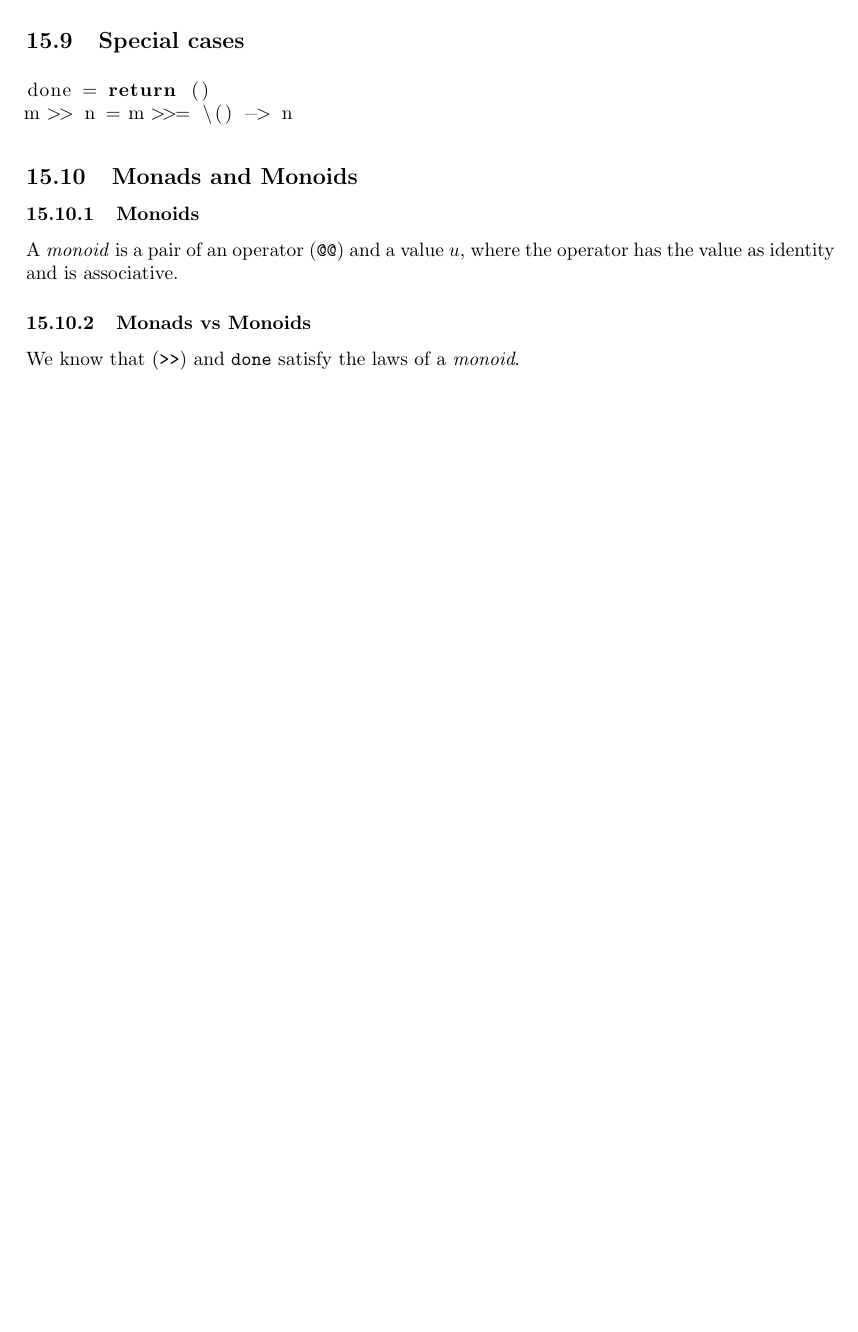
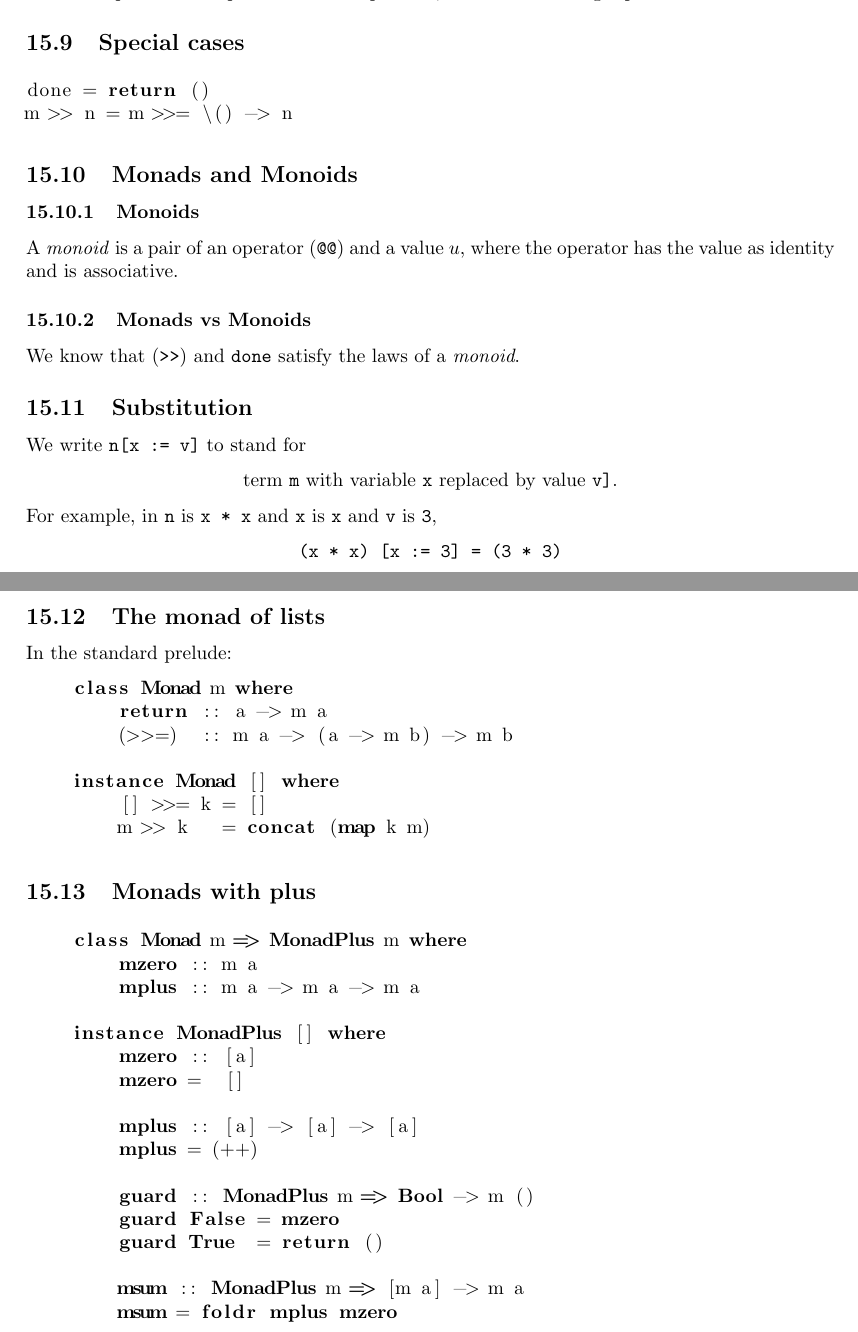
Before and after one commit to mifrandir/edinburgh, a LaTeX document (INF1A/FP/fp.tex): part of page 15 of 15 before the commit and two parts of pages 15 and 16 of 16 after it, the two joined at a grey line, cut so that both start at the same text, the shorter picture padded with empty space. Compiled offline with pdfLaTeX.

Commit message:
Added lecture notes from 19/11/19

```diff
--- a/INF1A/FP/fp.tex
+++ b/INF1A/FP/fp.tex
@@ -545,4 +545,44 @@ m >> n = m >>= \() -> n
 A \emph{monoid} is a pair of an operator (\texttt{@@}) and a value $u$, where the operator has the value as identity and is associative.
 \subsubsection{Monads vs Monoids}
 We know that (\texttt{>>}) and \texttt{done} satisfy the laws of a \emph{monoid}.
+\subsection{Substitution}
+We write \texttt{n[x := v]} to stand for
+\begin{center}
+    term \texttt{m} with variable \texttt{x} replaced by value \texttt{v]}.
+\end{center}
+For example, in \texttt{n} is \texttt{x * x} and \texttt{x} is \texttt{x} and \texttt{v} is \texttt{3},
+\begin{center}
+    \texttt{(x * x) [x := 3] = (3 * 3)}
+\end{center}
+\subsection{The monad of lists}
+In the standard prelude:
+\begin{lstlisting}[language=haskell]
+    class Monad m where
+        return :: a -> m a
+        (>>=)  :: m a -> (a -> m b) -> m b
+
+    instance Monad [] where
+        [] >>= k = []
+        m >> k   = concat (map k m)
+\end{lstlisting}
+\subsection{Monads with plus}
+\begin{lstlisting}[language=haskell]
+    class Monad m => MonadPlus m where
+        mzero :: m a
+        mplus :: m a -> m a -> m a
+
+    instance MonadPlus [] where
+        mzero :: [a]
+        mzero =  []
+
+        mplus :: [a] -> [a] -> [a]
+        mplus = (++)
+
+        guard :: MonadPlus m => Bool -> m ()
+        guard False = mzero
+        guard True  = return ()
+
+        msum :: MonadPlus m => [m a] -> m a
+        msum = foldr mplus mzero
+\end{lstlisting}
 \end{document}
```
